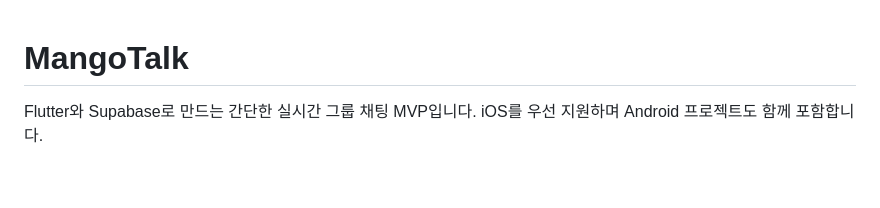
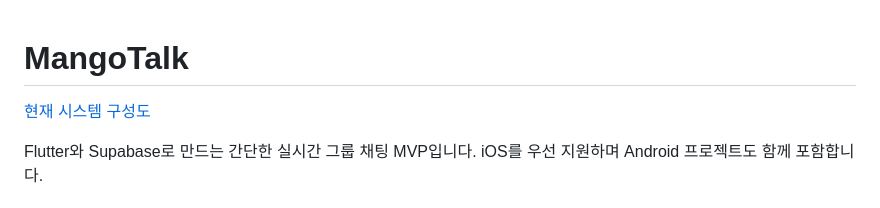
Before and after one commit to kwangna83/mangotalk, a Markdown page: README.md, the part around the change. Rendered like a GitHub page; blank space fills up the shorter version.

Commit message:
docs: add system architecture diagrams

```diff
--- a/README.md
+++ b/README.md
@@ -1,4 +1,6 @@
 # MangoTalk
+
+[현재 시스템 구성도](docs/system-architecture.md)
 
 Flutter와 Supabase로 만드는 간단한 실시간 그룹 채팅 MVP입니다. iOS를 우선 지원하며 Android 프로젝트도 함께 포함합니다.
 
```
Also changed, not shown: docs/system-architecture.md (added, +123 -0 lines).
